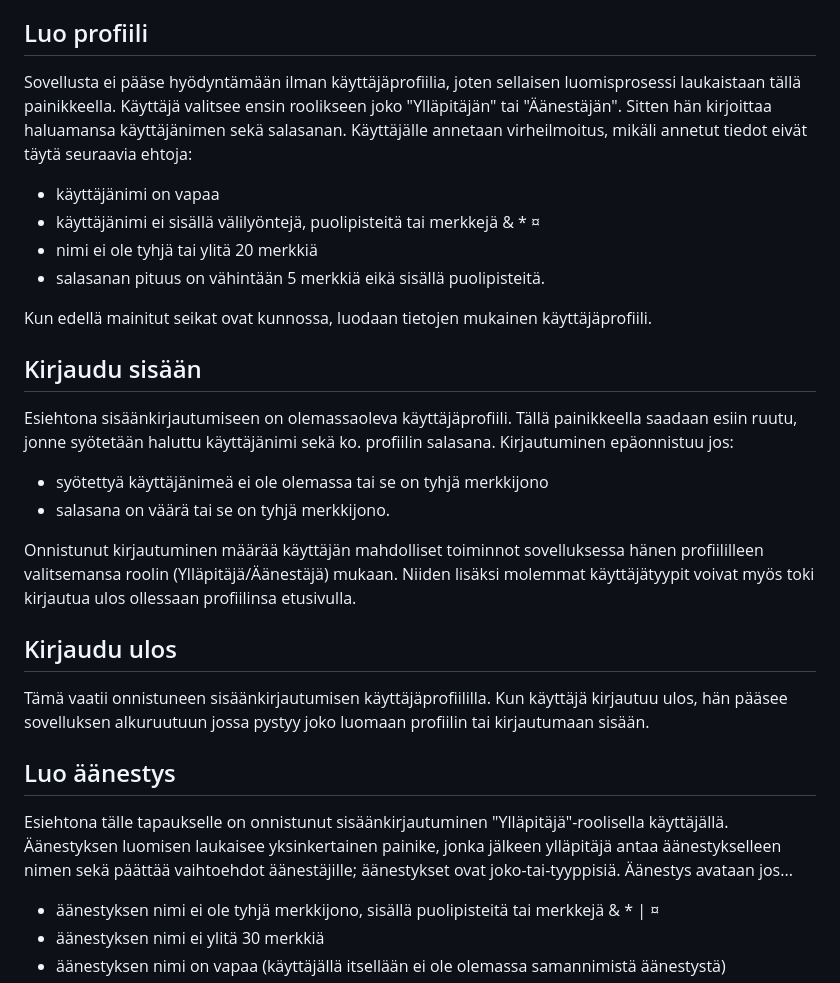
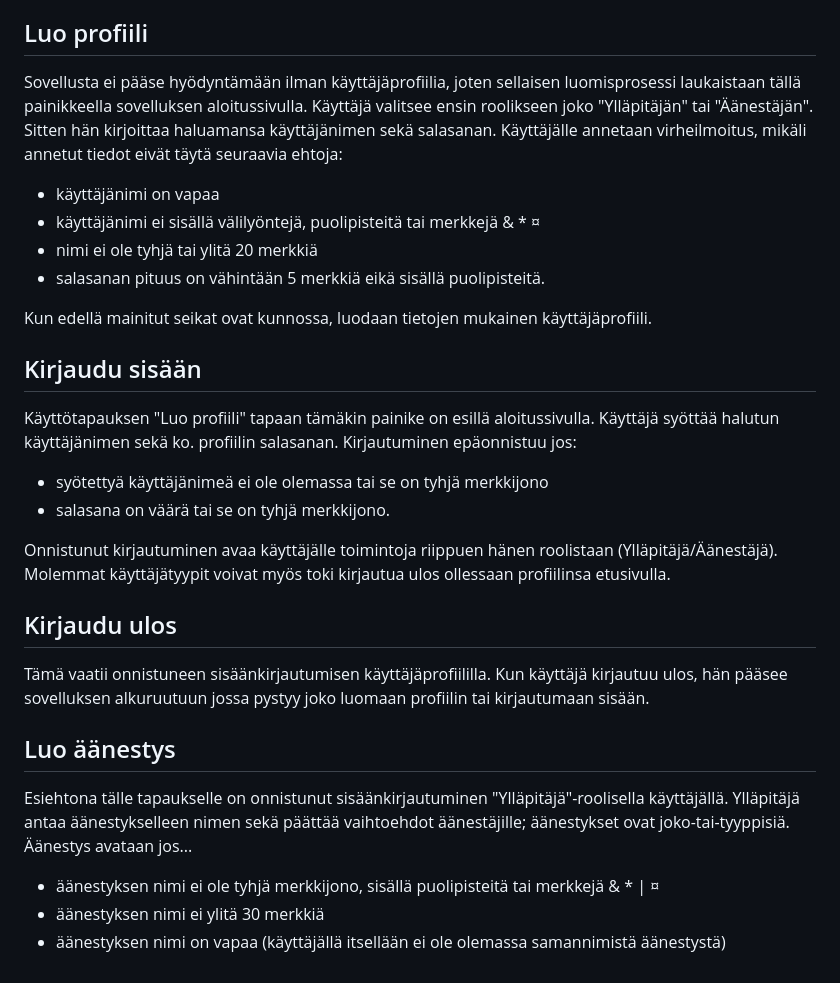
Before and after one commit to nukkapompula/ohj4-usecase, a Markdown page: Käyttötapauskuvaukset.md, the part around the change printed below. Drawn GitHub-style.

Commit message:
korjauksia kuvauksiin

```diff
--- a/Käyttötapauskuvaukset.md
+++ b/Käyttötapauskuvaukset.md
@@ -2,7 +2,7 @@
 Alla luetellut toiminnot kuvaavat sovelluksen erilaisia käyttötapauksia pääosin kronologisessa järjestyksessä.
 
 ## Luo profiili
-Sovellusta ei pääse hyödyntämään ilman käyttäjäprofiilia, joten sellaisen luomisprosessi laukaistaan tällä painikkeella. Käyttäjä valitsee ensin roolikseen joko "Ylläpitäjän" tai "Äänestäjän". Sitten hän kirjoittaa haluamansa käyttäjänimen sekä salasanan. Käyttäjälle annetaan virheilmoitus, mikäli annetut tiedot eivät täytä seuraavia ehtoja:
+Sovellusta ei pääse hyödyntämään ilman käyttäjäprofiilia, joten sellaisen luomisprosessi laukaistaan tällä painikkeella sovelluksen aloitussivulla. Käyttäjä valitsee ensin roolikseen joko "Ylläpitäjän" tai "Äänestäjän". Sitten hän kirjoittaa haluamansa käyttäjänimen sekä salasanan. Käyttäjälle annetaan virheilmoitus, mikäli annetut tiedot eivät täytä seuraavia ehtoja:
 
 - käyttäjänimi on vapaa
 - käyttäjänimi ei sisällä välilyöntejä, puolipisteitä tai merkkejä & * ¤
@@ -12,18 +12,18 @@ Sovellusta ei pääse hyödyntämään ilman käyttäjäprofiilia, joten sellais
 Kun edellä mainitut seikat ovat kunnossa, luodaan tietojen mukainen käyttäjäprofiili.
 
 ## Kirjaudu sisään
-Esiehtona sisäänkirjautumiseen on olemassaoleva käyttäjäprofiili. Tällä painikkeella saadaan esiin ruutu, jonne syötetään haluttu käyttäjänimi sekä ko. profiilin salasana. Kirjautuminen epäonnistuu jos:
+Käyttötapauksen "Luo profiili" tapaan tämäkin painike on esillä aloitussivulla. Käyttäjä syöttää halutun käyttäjänimen sekä ko. profiilin salasanan. Kirjautuminen epäonnistuu jos:
 
 - syötettyä käyttäjänimeä ei ole olemassa tai se on tyhjä merkkijono
 - salasana on väärä tai se on tyhjä merkkijono.
 
-Onnistunut kirjautuminen määrää käyttäjän mahdolliset toiminnot sovelluksessa hänen profiililleen valitsemansa roolin (Ylläpitäjä/Äänestäjä) mukaan. Niiden lisäksi molemmat käyttäjätyypit voivat myös toki kirjautua ulos ollessaan profiilinsa etusivulla.
+Onnistunut kirjautuminen avaa käyttäjälle toimintoja riippuen hänen roolistaan (Ylläpitäjä/Äänestäjä). Molemmat käyttäjätyypit voivat myös toki kirjautua ulos ollessaan profiilinsa etusivulla.
 
 ## Kirjaudu ulos
 Tämä vaatii onnistuneen sisäänkirjautumisen käyttäjäprofiililla. Kun käyttäjä kirjautuu ulos, hän pääsee sovelluksen alkuruutuun jossa pystyy joko luomaan profiilin tai kirjautumaan sisään.
 
 ## Luo äänestys
-Esiehtona tälle tapaukselle on onnistunut sisäänkirjautuminen "Ylläpitäjä"-roolisella käyttäjällä. Äänestyksen luomisen laukaisee yksinkertainen painike, jonka jälkeen ylläpitäjä antaa äänestykselleen nimen sekä päättää vaihtoehdot äänestäjille; äänestykset ovat joko-tai-tyyppisiä. Äänestys avataan jos...
+Esiehtona tälle tapaukselle on onnistunut sisäänkirjautuminen "Ylläpitäjä"-roolisella käyttäjällä. Ylläpitäjä antaa äänestykselleen nimen sekä päättää vaihtoehdot äänestäjille; äänestykset ovat joko-tai-tyyppisiä. Äänestys avataan jos...
 
 - äänestyksen nimi ei ole tyhjä merkkijono, sisällä puolipisteitä tai merkkejä & * | ¤
 - äänestyksen nimi ei ylitä 30 merkkiä
```
Also changed, not shown: other parts of Käyttötapauskuvaukset.md (+1 -1 lines).
